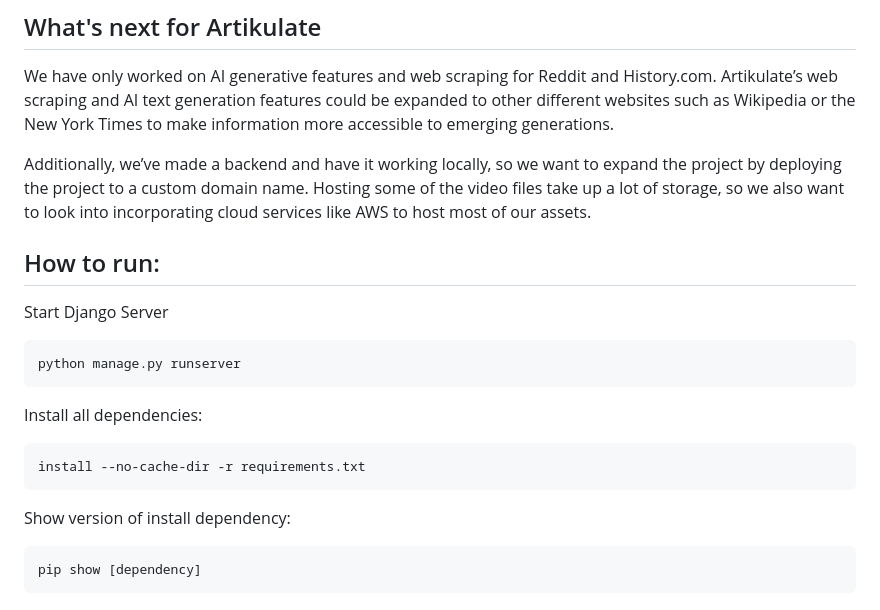
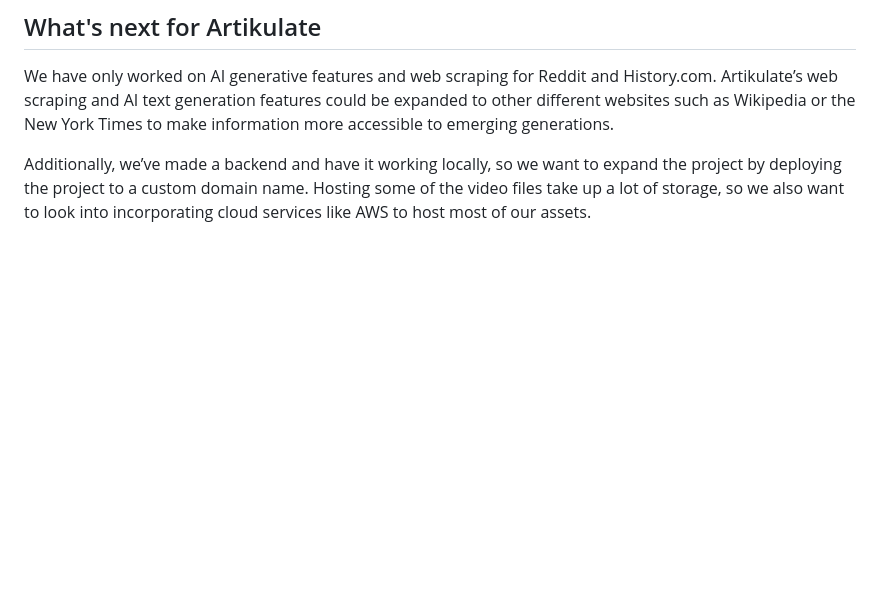
Before and after one commit to SamDuprey/boilermake2024, a Markdown page: README.md, the part around the change printed below. Drawn GitHub-style; blank space fills up the shorter version.

````diff
--- a/README.md
+++ b/README.md
@@ -47,23 +95,3 @@ Many of the technologies used in Artikulate were new to us prior to this hackath
 We have only worked on AI generative features and web scraping for Reddit and History.com. Artikulate’s web scraping and AI text generation features could be expanded to other different websites such as Wikipedia or the New York Times to make information more accessible to emerging generations.
 
 Additionally, we’ve made a backend and have it working locally, so we want to expand the project by deploying the project to a custom domain name. Hosting some of the video files take up a lot of storage, so we also want to look into incorporating cloud services like AWS to host most of our assets.
-
-## How to run:
-
-Start Django Server
-
-```
-python manage.py runserver
-```
-
-Install all dependencies:
-
-```
-install --no-cache-dir -r requirements.txt
-```
-
-Show version of install dependency:
-
-```
-pip show [dependency]
-```
````
Also changed, not shown: other parts of README.md (+48 -0 lines).
